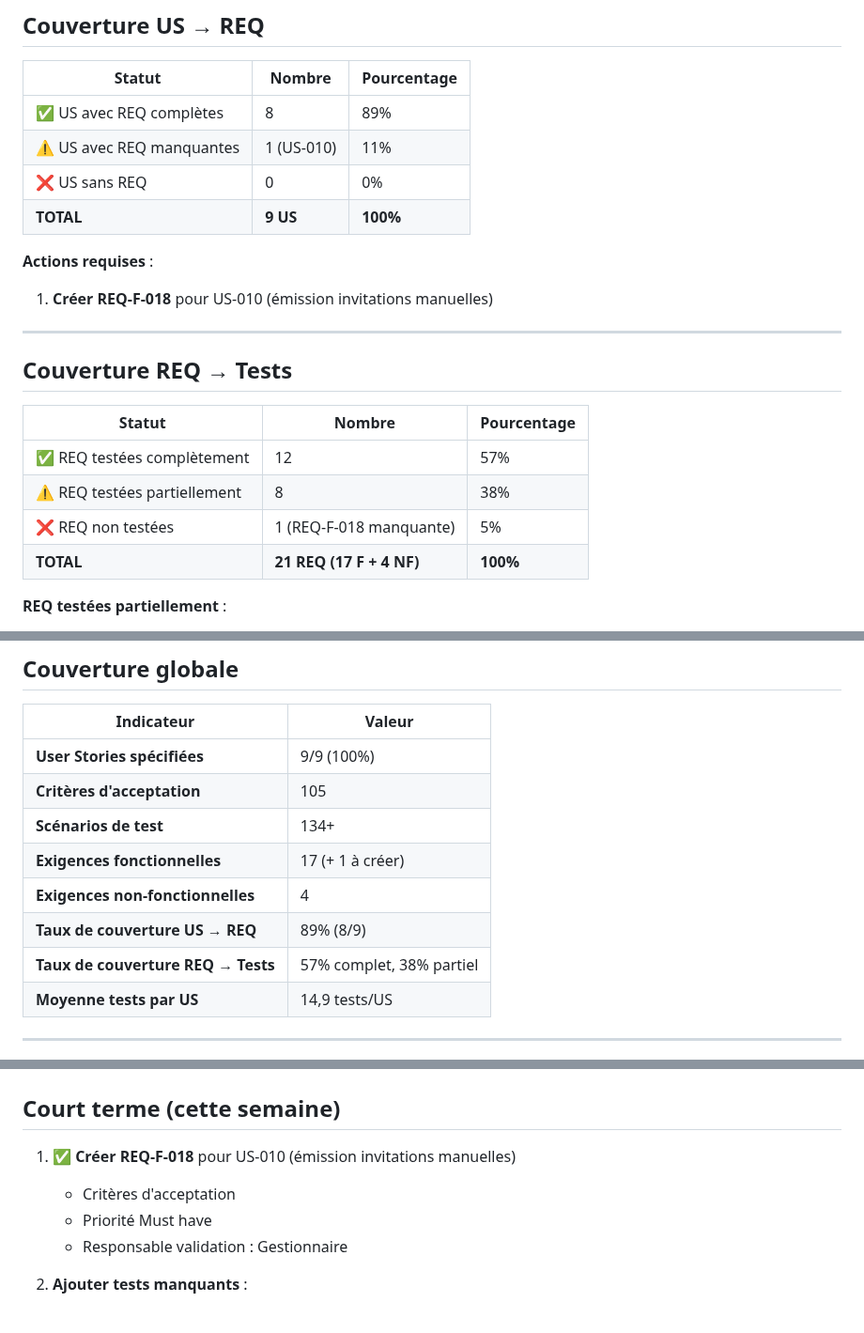
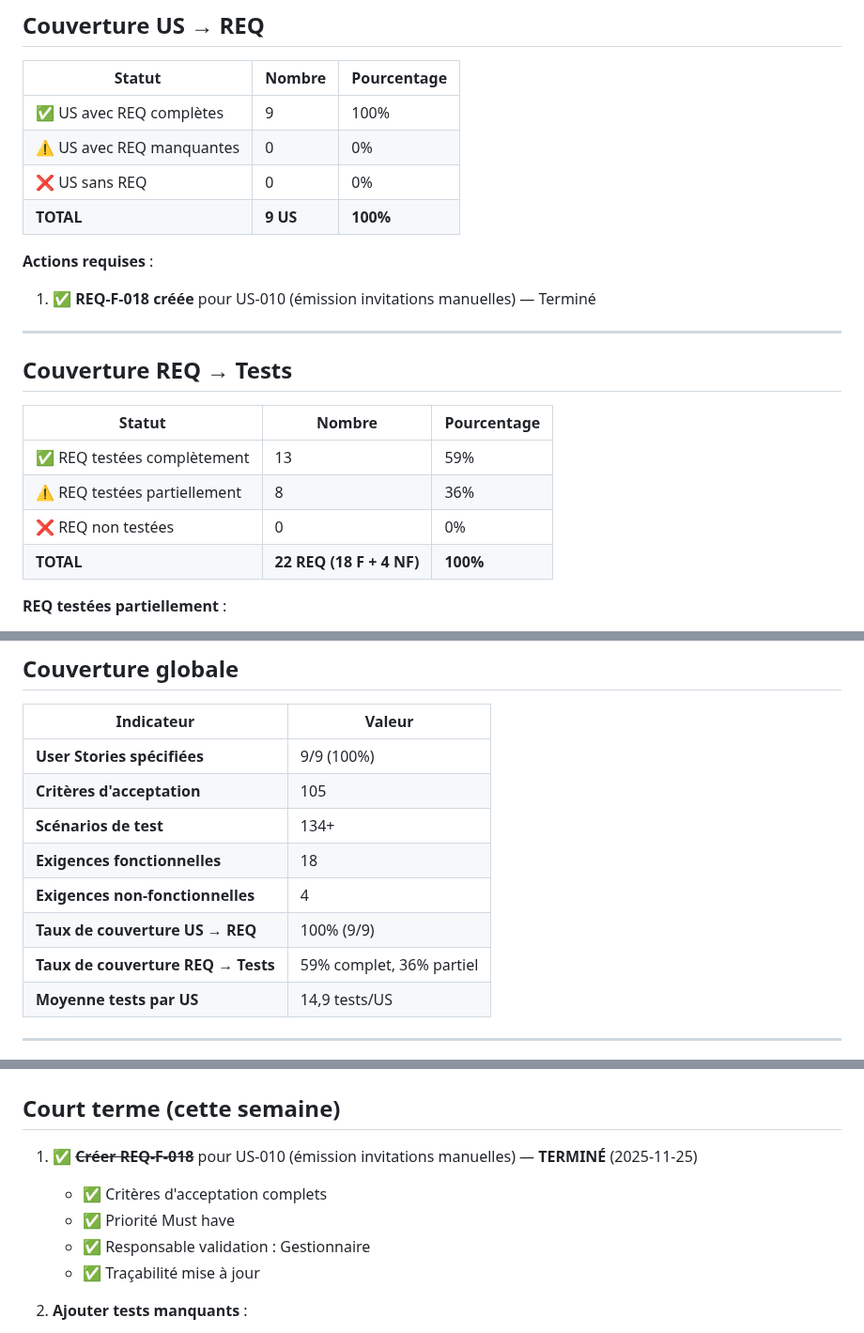
Before and after one commit to ALPE-Plaisance-du-Touch/Gestionnaire-de-Bourse-ALPE, a Markdown page: docs/traceability.md, 3 parts joined by grey strips. Shown at 94% size. Rendered like a GitHub page.

```diff
--- a/docs/traceability.md
+++ b/docs/traceability.md
@@ -631,13 +619,13 @@ Critères d'acceptation :
 
 | Statut | Nombre | Pourcentage |
 |--------|--------|-------------|
-| ✅ US avec REQ complètes | 8 | 89% |
-| ⚠️ US avec REQ manquantes | 1 (US-010) | 11% |
+| ✅ US avec REQ complètes | 9 | 100% |
+| ⚠️ US avec REQ manquantes | 0 | 0% |
 | ❌ US sans REQ | 0 | 0% |
 | **TOTAL** | **9 US** | **100%** |
 
 **Actions requises** :
-1. **Créer REQ-F-018** pour US-010 (émission invitations manuelles)
+1. ✅ **REQ-F-018 créée** pour US-010 (émission invitations manuelles) — Terminé
 
 ---
 
@@ -645,10 +633,10 @@ Critères d'acceptation :
 
 | Statut | Nombre | Pourcentage |
 |--------|--------|-------------|
-| ✅ REQ testées complètement | 12 | 57% |
-| ⚠️ REQ testées partiellement | 8 | 38% |
-| ❌ REQ non testées | 1 (REQ-F-018 manquante) | 5% |
-| **TOTAL** | **21 REQ (17 F + 4 NF)** | **100%** |
+| ✅ REQ testées complètement | 13 | 59% |
+| ⚠️ REQ testées partiellement | 8 | 36% |
+| ❌ REQ non testées | 0 | 0% |
+| **TOTAL** | **22 REQ (18 F + 4 NF)** | **100%** |
 
 **REQ testées partiellement** :
 - **REQ-F-012** : Rappels réglementaires (tests à ajouter)
@@ -674,10 +662,10 @@ Critères d'acceptation :
 | **User Stories spécifiées** | 9/9 (100%) |
 | **Critères d'acceptation** | 105 |
 | **Scénarios de test** | 134+ |
-| **Exigences fonctionnelles** | 17 (+ 1 à créer) |
+| **Exigences fonctionnelles** | 18 |
 | **Exigences non-fonctionnelles** | 4 |
-| **Taux de couverture US → REQ** | 89% (8/9) |
-| **Taux de couverture REQ → Tests** | 57% complet, 38% partiel |
+| **Taux de couverture US → REQ** | 100% (9/9) |
+| **Taux de couverture REQ → Tests** | 59% complet, 36% partiel |
 | **Moyenne tests par US** | 14,9 tests/US |
 
 ---
@@ -796,10 +784,11 @@ graph TD
 
 ## Court terme (cette semaine)
 
-1. ✅ **Créer REQ-F-018** pour US-010 (émission invitations manuelles)
-   - Critères d'acceptation
-   - Priorité Must have
-   - Responsable validation : Gestionnaire
+1. ✅ **~~Créer REQ-F-018~~** pour US-010 (émission invitations manuelles) — **TERMINÉ** (2025-11-25)
+   - ✅ Critères d'acceptation complets
+   - ✅ Priorité Must have
+   - ✅ Responsable validation : Gestionnaire
+   - ✅ Traçabilité mise à jour
 
 2. **Ajouter tests manquants** :
    - REQ-F-012 : Tests rappels réglementaires dans US-002
```
Also changed, not shown: other parts of docs/traceability.md (+28 -38 lines).
